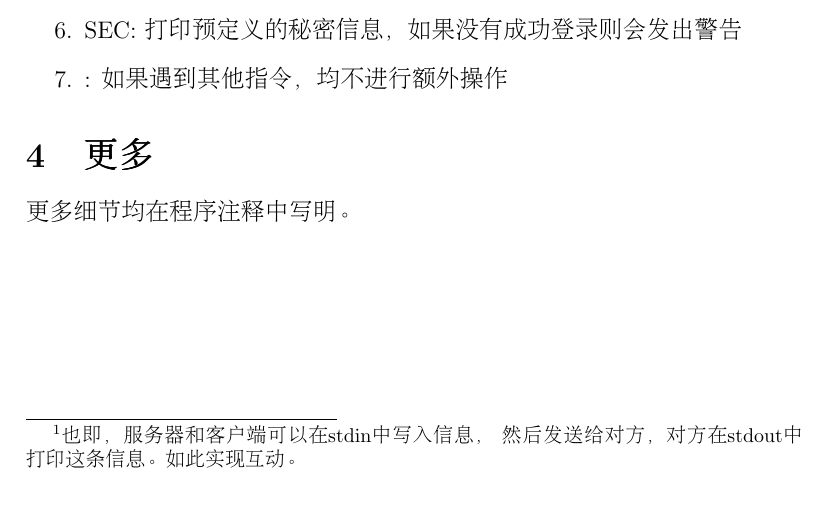
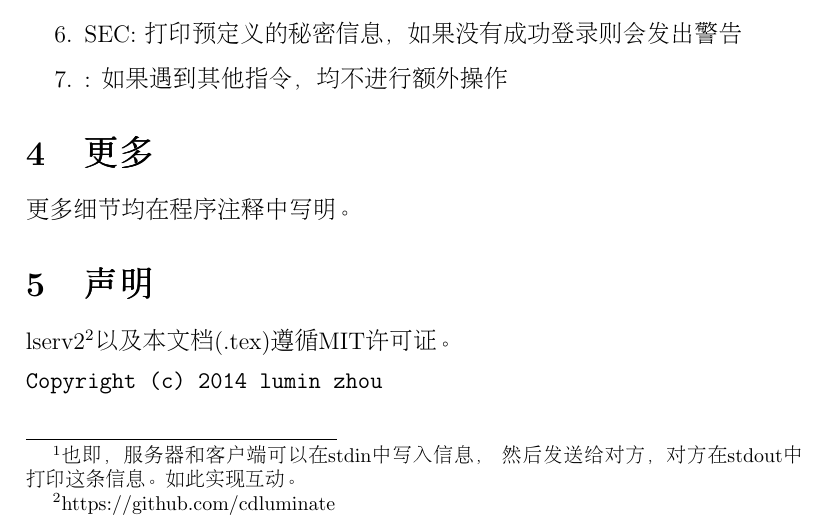
Before and after one commit to TimofonicJunkRoom/withLinux, a LaTeX document (lserv2.tex): part of page 2 of 2, cut so that both start at the same text. Compiled offline with pdfLaTeX.

Commit message:
update README, update lserv2.tex

```diff
--- a/lserv2.tex
+++ b/lserv2.tex
@@ -58,5 +58,11 @@ nc localhost 2333
 \section{更多}
 	更多细节均在程序注释中写明。
 
+\section{声明}
+	lserv2\footnote{https://github.com/cdluminate}以及本文档(.tex)遵循MIT许可证。
+	\begin{verbatim}
+Copyright (c) 2014 lumin zhou
+	\end{verbatim}
+
 \end{CJK}
 \end{document}
```
Also changed, not shown: README.md, lserv2.pdf.
